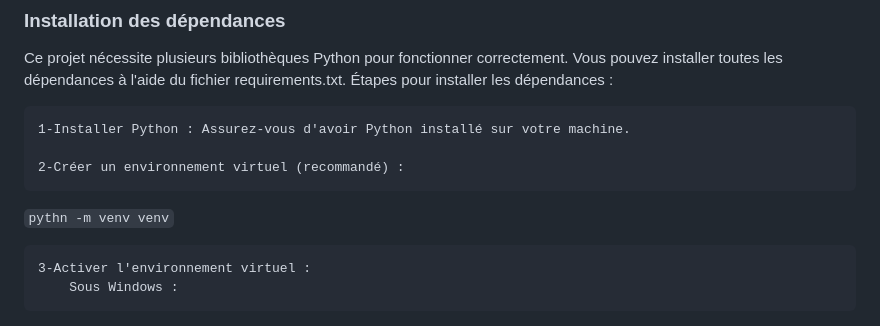
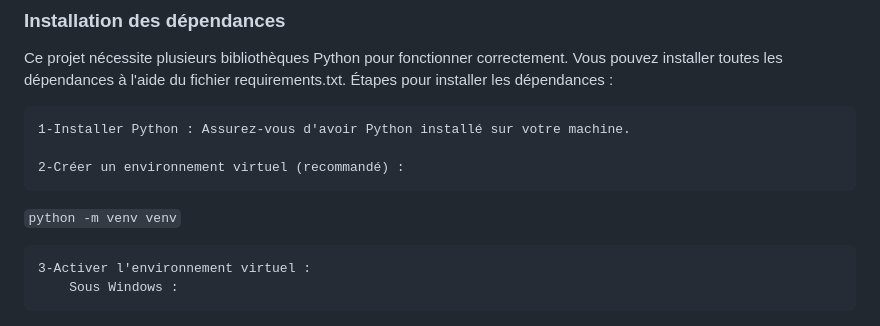
Before and after one commit to Imed7223/Project4_Chess_Tournament_Software, a Markdown page: Readme.md, the part around the change. GitHub-like rendering.

Commit message:
Ameliorate Readme

```diff
--- a/Readme.md
+++ b/Readme.md
@@ -25,7 +25,7 @@ Vous pouvez installer toutes les dépendances à l'aide du fichier requirements.
     1-Installer Python : Assurez-vous d'avoir Python installé sur votre machine.
 
     2-Créer un environnement virtuel (recommandé) :
-`pythn -m venv venv`
+`python -m venv venv`
 
     3-Activer l'environnement virtuel :
         Sous Windows :
```
